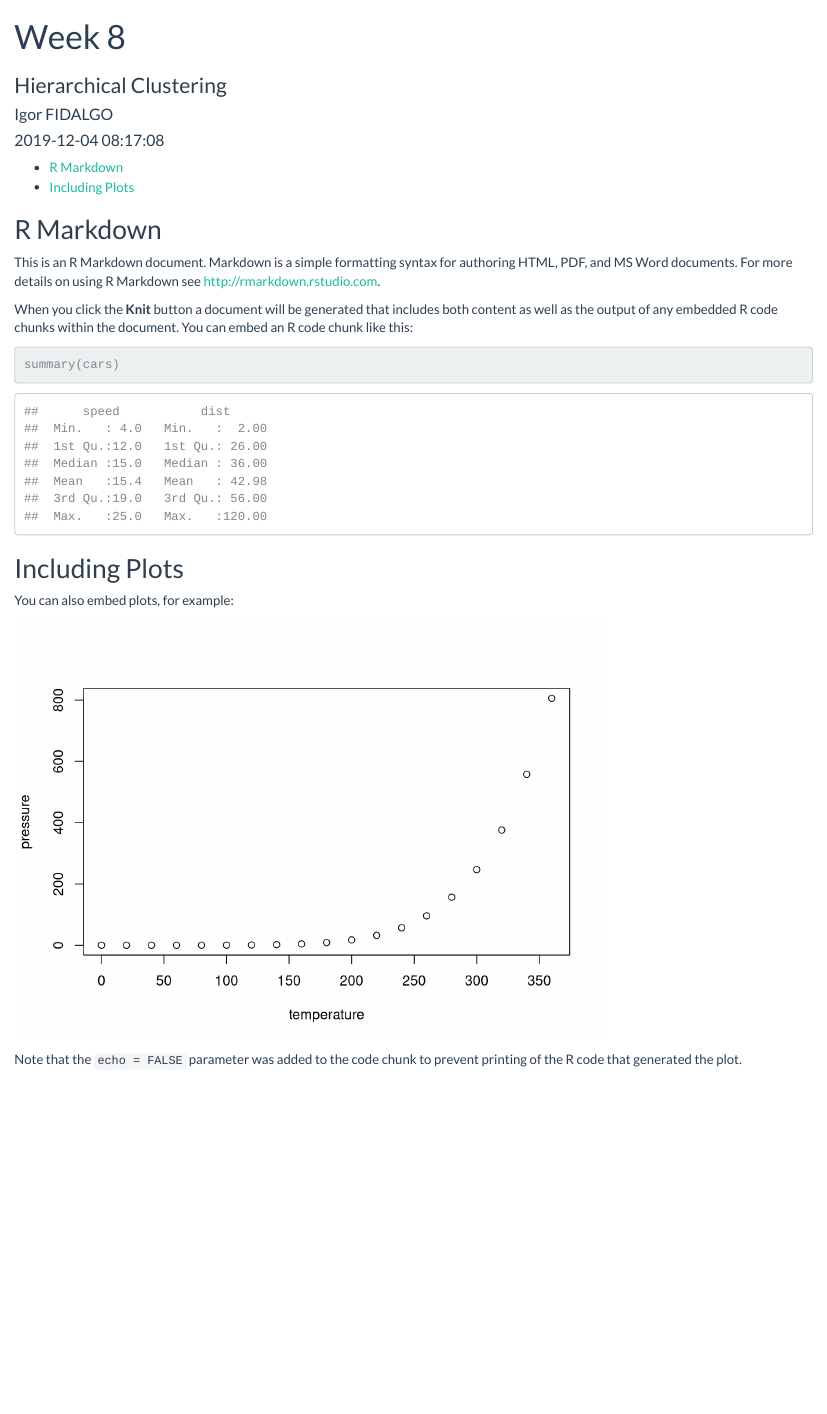
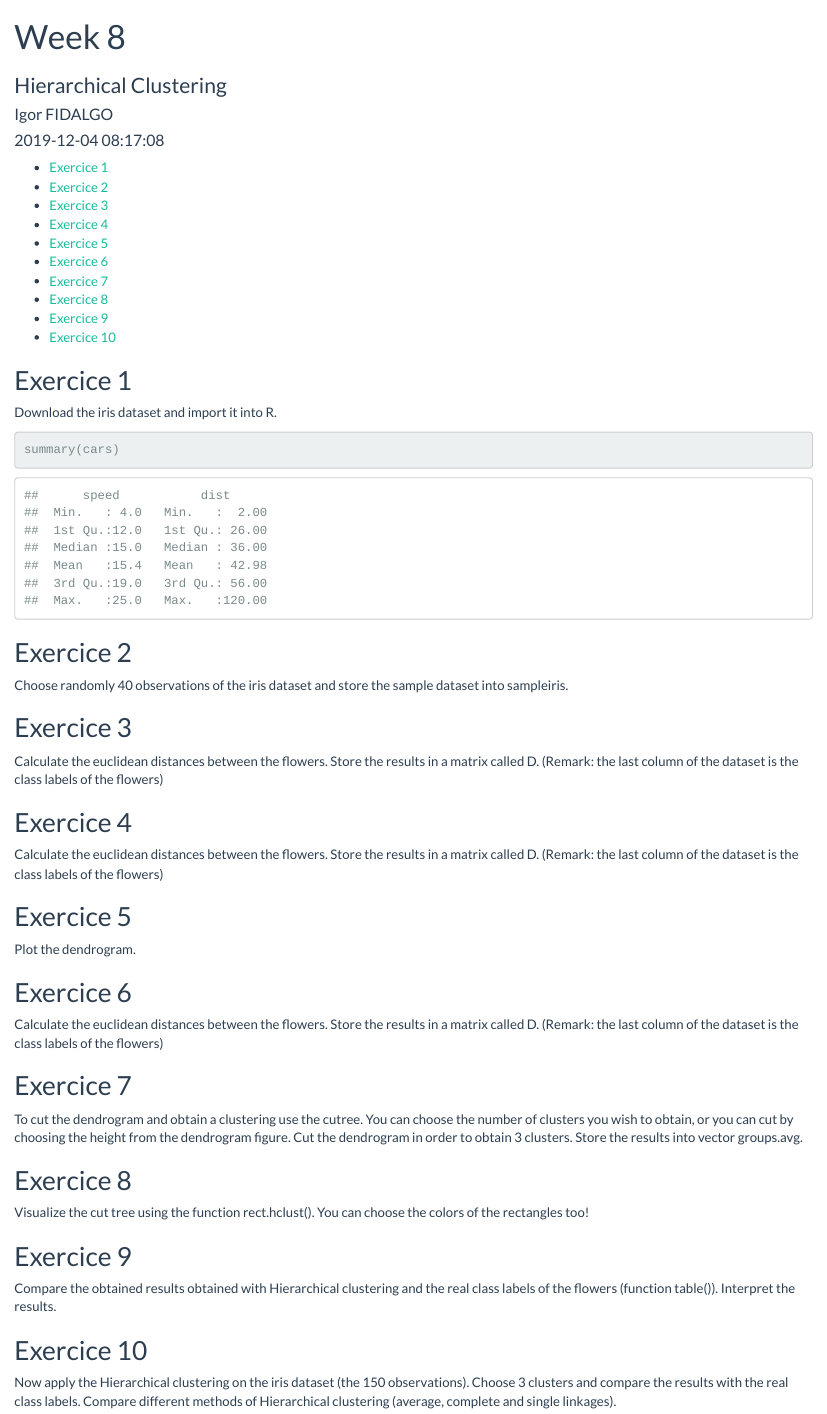
Before and after one commit to Igzs/R_projects, an R Markdown document (TP Hierarchical/hierarchical_pres.Rmd): the page in a window 1100 px wide, from its top. Rendered offline with R 4.5, knitr and Pandoc, with nearby package versions.

Commit message:
Correct presentation format

````diff
--- a/TP Hierarchical/hierarchical_pres.Rmd
+++ b/TP Hierarchical/hierarchical_pres.Rmd
@@ -14,22 +14,62 @@ output:
 knitr::opts_chunk$set(echo = TRUE)
 ```
 
-## R Markdown
-
-This is an R Markdown document. Markdown is a simple formatting syntax for authoring HTML, PDF, and MS Word documents. For more details on using R Markdown see <http://rmarkdown.rstudio.com>.
-
-When you click the **Knit** button a document will be generated that includes both content as well as the output of any embedded R code chunks within the document. You can embed an R code chunk like this:
+## Exercice 1
+Download the iris dataset and import it into R.
 
 ```{r cars}
 summary(cars)
 ```
 
-## Including Plots
+## Exercice 2
+Choose randomly 40 observations of the iris dataset and store the sample dataset into sampleiris.
 
-You can also embed plots, for example:
+```{r}
+```
+## Exercice 3
+Calculate the euclidean distances between the flowers. Store the results in a matrix called D. (Remark: the last column of the dataset is the class labels of the flowers)
 
-```{r pressure, echo=FALSE}
-plot(pressure)
+```{r}
 ```
+## Exercice 4
+Calculate the euclidean distances between the flowers. Store the results in a matrix called D. (Remark: the last column of the dataset is the class labels of the flowers)
 
-Note that the `echo = FALSE` parameter was added to the code chunk to prevent printing of the R code that generated the plot.
+```{r }
+
+```
+## Exercice 5
+Plot the dendrogram.
+
+```{r  }
+
+```
+## Exercice 6
+Calculate the euclidean distances between the flowers. Store the results in a matrix called D. (Remark: the last column of the dataset is the class labels of the flowers)
+
+```{r  }
+
+```
+## Exercice 7
+To cut the dendrogram and obtain a clustering use the cutree. You can choose the number of clusters you wish to obtain, or you can cut by choosing the height from the dendrogram figure. Cut the dendrogram in order to obtain 3 clusters. Store the results into vector groups.avg.
+
+```{r  }
+
+```
+## Exercice 8
+Visualize the cut tree using the function rect.hclust(). You can choose the colors of the rectangles too!
+
+```{r  }
+
+```
+## Exercice 9
+Compare the obtained results obtained with Hierarchical clustering and the real class labels of the flowers (function table()). Interpret the results.
+
+```{r  }
+
+```
+## Exercice 10
+Now apply the Hierarchical clustering on the iris dataset (the 150 observations). Choose 3 clusters and compare the results with the real class labels. Compare different methods of Hierarchical clustering (average, complete and single linkages).
+
+```{r  }
+
+```
````
Also changed, not shown: TP Hierarchical/hierarchical_pres.html (added).
